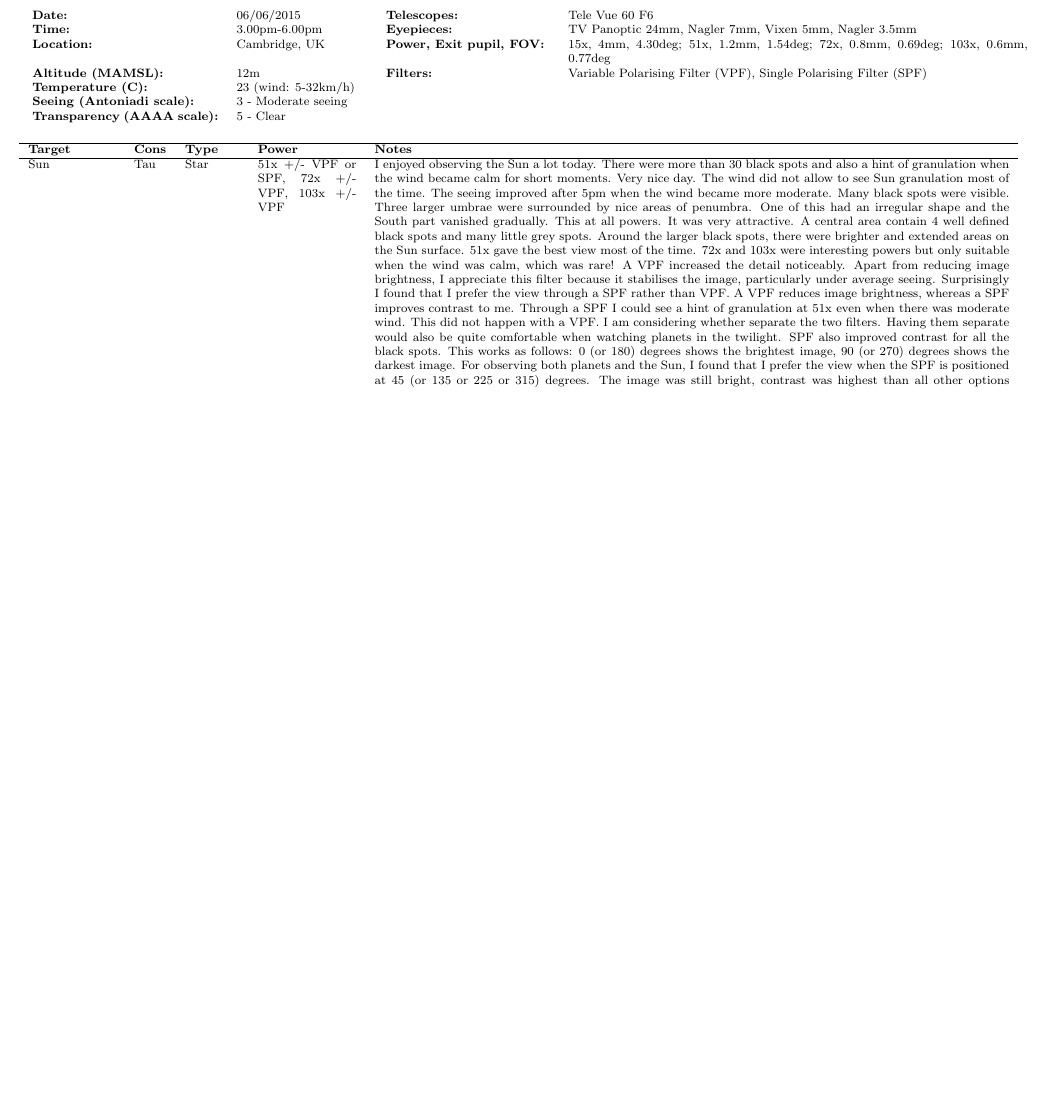
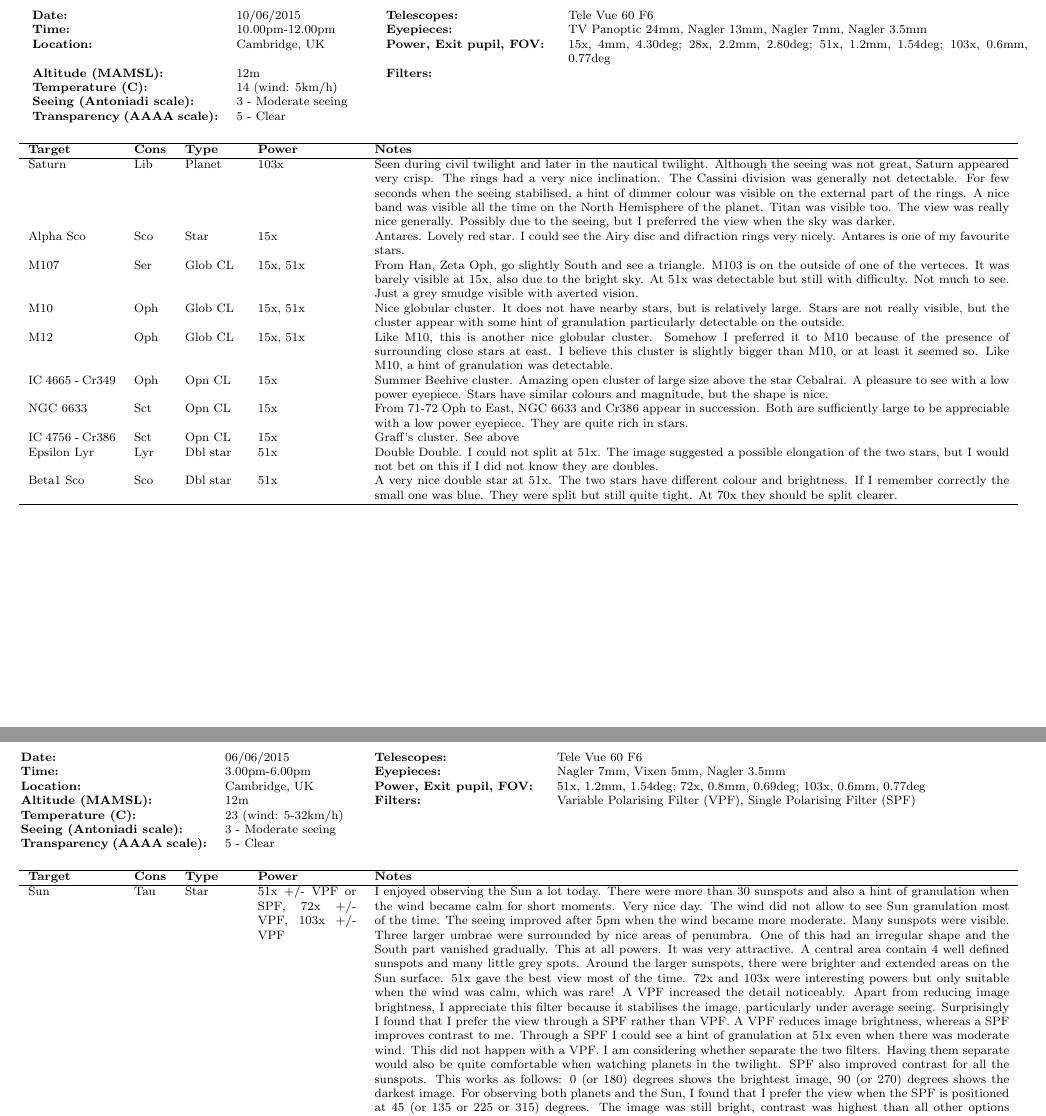
Before and after one commit to pdp10/AstroJournal, a LaTeX paper (astrojournal.tex, which reads latex_reports/obs20150606.tex, latex_reports/obs20150610.tex): part of page 3 of 19 before the commit and two parts of pages 3 and 4 of 20 after it, the two joined at a grey line, cut so that both start at the same text, the shorter picture padded with empty space. Compiled offline with pdfLaTeX.

Commit message:
uploaded last observation
Former-commit-id: 662d10283196bb594b5cc4678f7bf1b35ad4e030
Former-commit-id: bf9a411186f0eb7e048ae159ea7f8ed1780cbc6c

```diff
--- a/astrojournal.tex
+++ b/astrojournal.tex
@@ -58,6 +58,7 @@ This document contains a collection of observation reports. It is auto-generated
 \end{enumerate}
 \newpage
 
+\include{latex_reports/obs20150610}
 \include{latex_reports/obs20150606}
 \include{latex_reports/obs20150603}
 \include{latex_reports/obs20150526}
--- a/latex_reports/obs20150606.tex
+++ b/latex_reports/obs20150606.tex
@@ -1,8 +1,8 @@
 % General observation data
 \begin{tabular}{ p{1.7in} p{1.2in} p{1.5in} p{4.2in}}
 {\bf Date:} & 06/06/2015 & {\bf Telescopes:} & Tele Vue 60 F6 \\
-{\bf Time:} & 3.00pm-6.00pm & {\bf Eyepieces:} & TV Panoptic 24mm, Nagler 7mm, Vixen 5mm, Nagler 3.5mm \\
-{\bf Location:} & Cambridge, UK & {\bf Power, Exit pupil, FOV:} & 15x, 4mm, 4.30deg; 51x, 1.2mm, 1.54deg; 72x, 0.8mm, 0.69deg; 103x, 0.6mm, 0.77deg \\
+{\bf Time:} & 3.00pm-6.00pm & {\bf Eyepieces:} & Nagler 7mm, Vixen 5mm, Nagler 3.5mm \\
+{\bf Location:} & Cambridge, UK & {\bf Power, Exit pupil, FOV:} & 51x, 1.2mm, 1.54deg; 72x, 0.8mm, 0.69deg; 103x, 0.6mm, 0.77deg \\
 {\bf Altitude (MAMSL):} & 12m & {\bf Filters:} & Variable Polarising Filter (VPF), Single Polarising Filter (SPF) \\
 {\bf Temperature (C):} & 23 (wind: 5-32km/h) & & \\
 {\bf Seeing (Antoniadi scale):} & 3 - Moderate seeing & & \\
@@ -14,6 +14,6 @@
 \hline
 {\bf Target} & {\bf Cons} & {\bf Type} & {\bf Power} & {\bf Notes} \\
 \hline
-Sun & Tau & Star & 51x +/- VPF or SPF, 72x +/- VPF, 103x +/- VPF & I enjoyed observing the Sun a lot today. There were more than 30 black spots and also a hint of granulation when the wind became calm for short moments. Very nice day. The wind did not allow to see Sun granulation most of the time. The seeing improved after 5pm when the wind became more moderate. Many black spots were visible. Three larger umbrae were surrounded by nice areas of penumbra. One of this had an irregular shape and the South part vanished gradually. This at all powers. It was very attractive. A central area contain 4 well defined black spots and many little grey spots. Around the larger black spots, there were brighter and extended areas on the Sun surface. 51x gave the best view most of the time. 72x and 103x were interesting powers but only suitable when the wind was calm, which was rare! A VPF increased the detail noticeably. Apart from reducing image brightness, I appreciate this filter because it stabilises the image, particularly under average seeing. Surprisingly I found that I prefer the view through a SPF rather than VPF. A VPF reduces image brightness, whereas a SPF improves contrast to me. Through a SPF I could see a hint of granulation at 51x even when there was moderate wind. This did not happen with a VPF. I am considering whether separate the two filters. Having them separate would also be quite comfortable when watching planets in the twilight. SPF also improved contrast for all the black spots. This works as follows: 0 (or 180) degrees shows the brightest image, 90 (or 270) degrees shows the darkest image. For observing both planets and the Sun, I found that I prefer the view when the SPF is positioned at 45 (or 135 or 225 or 315) degrees. The image was still bright, contrast was highest than all other options and the number of details was maximised. Nagler 7mm, Vixen 5mm, and Nagler 3.5mm form my best eyepiece combination for watching the Sun with the TV-60. All of them are really useful, although the first two achieve best results almost every time. The Nagler 3.5mm can show some very nice close-up of umbrae and penumbrae. \\
+Sun & Tau & Star & 51x +/- VPF or SPF, 72x +/- VPF, 103x +/- VPF & I enjoyed observing the Sun a lot today. There were more than 30 sunspots and also a hint of granulation when the wind became calm for short moments. Very nice day. The wind did not allow to see Sun granulation most of the time. The seeing improved after 5pm when the wind became more moderate. Many sunspots were visible. Three larger umbrae were surrounded by nice areas of penumbra. One of this had an irregular shape and the South part vanished gradually. This at all powers. It was very attractive. A central area contain 4 well defined sunspots and many little grey spots. Around the larger sunspots, there were brighter and extended areas on the Sun surface. 51x gave the best view most of the time. 72x and 103x were interesting powers but only suitable when the wind was calm, which was rare! A VPF increased the detail noticeably. Apart from reducing image brightness, I appreciate this filter because it stabilises the image, particularly under average seeing. Surprisingly I found that I prefer the view through a SPF rather than VPF. A VPF reduces image brightness, whereas a SPF improves contrast to me. Through a SPF I could see a hint of granulation at 51x even when there was moderate wind. This did not happen with a VPF. I am considering whether separate the two filters. Having them separate would also be quite comfortable when watching planets in the twilight. SPF also improved contrast for all the sunspots. This works as follows: 0 (or 180) degrees shows the brightest image, 90 (or 270) degrees shows the darkest image. For observing both planets and the Sun, I found that I prefer the view when the SPF is positioned at 45 (or 135 or 225 or 315) degrees. The image was still bright, contrast was highest than all other options and the number of details was maximised. Nagler 7mm, Vixen 5mm, and Nagler 3.5mm form my best eyepiece combination for watching the Sun with the TV-60. All of them are really useful, although the first two achieve best results almost every time. The Nagler 3.5mm can show some very nice close-up of umbrae and penumbrae. \\
 \hline
 \end{longtable}
--- /dev/null
+++ b/latex_reports/obs20150610.tex
@@ -0,0 +1,28 @@
+% General observation data
+\begin{tabular}{ p{1.7in} p{1.2in} p{1.5in} p{4.2in}}
+{\bf Date:} & 10/06/2015 & {\bf Telescopes:} & Tele Vue 60 F6 \\
+{\bf Time:} & 10.00pm-12.00pm & {\bf Eyepieces:} & TV Panoptic 24mm, Nagler 13mm, Nagler 7mm, Nagler 3.5mm \\
+{\bf Location:} & Cambridge, UK & {\bf Power, Exit pupil, FOV:} & 15x, 4mm, 4.30deg; 28x, 2.2mm, 2.80deg; 51x, 1.2mm, 1.54deg; 103x, 0.6mm, 0.77deg \\
+{\bf Altitude (MAMSL):} & 12m & {\bf Filters:} &  \\
+{\bf Temperature (C):} & 14 (wind: 5km/h) & & \\
+{\bf Seeing (Antoniadi scale):} & 3 - Moderate seeing & & \\
+{\bf Transparency (AAAA scale):} & 5 - Clear & & \\
+\end{tabular}
+% Detailed observation data
+\centering
+\begin{longtable}{ p{0.8in}  p{0.3in}  p{0.5in}  p{0.9in}  p{5.8in} }
+\hline
+{\bf Target} & {\bf Cons} & {\bf Type} & {\bf Power} & {\bf Notes} \\
+\hline
+Saturn & Lib & Planet & 103x & Seen during civil twilight and later in the nautical twilight. Although the seeing was not great, Saturn appeared very crisp. The rings had a very nice inclination. The Cassini division was generally not detectable. For few seconds when the seeing stabilised, a hint of dimmer colour was visible on the external part of the rings. A nice band was visible all the time on the North Hemisphere of the planet. Titan was visible too. The view was really nice generally. Possibly due to the seeing, but I preferred the view when the sky was darker.  \\
+Alpha Sco & Sco & Star & 15x & Antares. Lovely red star. I could see the Airy disc and difraction rings very nicely. Antares is one of my favourite stars.  \\
+M107 & Ser & Glob CL & 15x, 51x & From Han, Zeta Oph, go slightly South and see a triangle. M103 is on the outside of one of the verteces. It was barely visible at 15x, also due to the bright sky. At 51x was detectable but still with difficulty. Not much to see. Just a grey smudge visible with averted vision. \\
+M10 & Oph & Glob CL & 15x, 51x & Nice globular cluster. It does not have nearby stars, but is relatively large. Stars are not really visible, but the cluster appear with some hint of granulation particularly detectable on the outside. \\
+M12 & Oph & Glob CL & 15x, 51x & Like M10, this is another nice globular cluster. Somehow I preferred it to M10 because of the presence of surrounding close stars at east. I believe this cluster is slightly bigger than M10, or at least it seemed so. Like M10, a hint of granulation was detectable.  \\
+IC 4665 - Cr349 & Oph & Opn CL & 15x & Summer Beehive cluster. Amazing open cluster of large size above the star Cebalrai. A pleasure to see with a low power eyepiece. Stars have similar colours and magnitude, but the shape is nice. \\
+NGC 6633 & Sct & Opn CL & 15x & From 71-72 Oph to East, NGC 6633 and Cr386 appear in succession. Both are sufficiently large to be appreciable with a low power eyepiece. They are quite rich in stars.  \\
+IC 4756 - Cr386 & Sct & Opn CL & 15x & Graff's cluster. See above \\
+Epsilon Lyr & Lyr & Dbl star & 51x & Double Double. I could not split at 51x. The image suggested a possible elongation of the two stars, but I would not bet on this if I did not know they are doubles. \\
+Beta1 Sco & Sco & Dbl star & 51x & A very nice double star at 51x. The two stars have different colour and brightness. If I remember correctly the small one was blue. They were split but still quite tight. At 70x they should be split clearer.  \\
+\hline
+\end{longtable}
```
Also changed, not shown: 2 other files.
